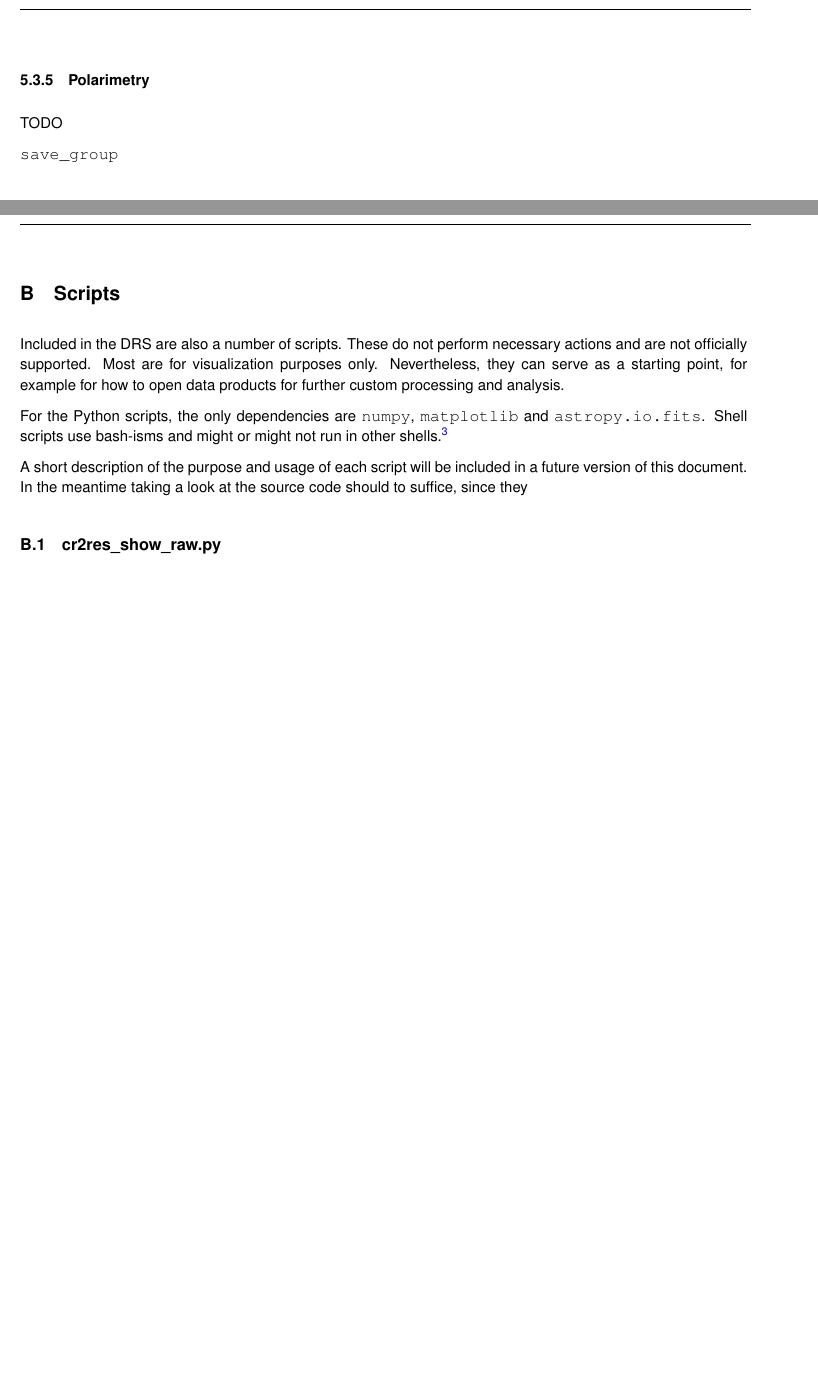
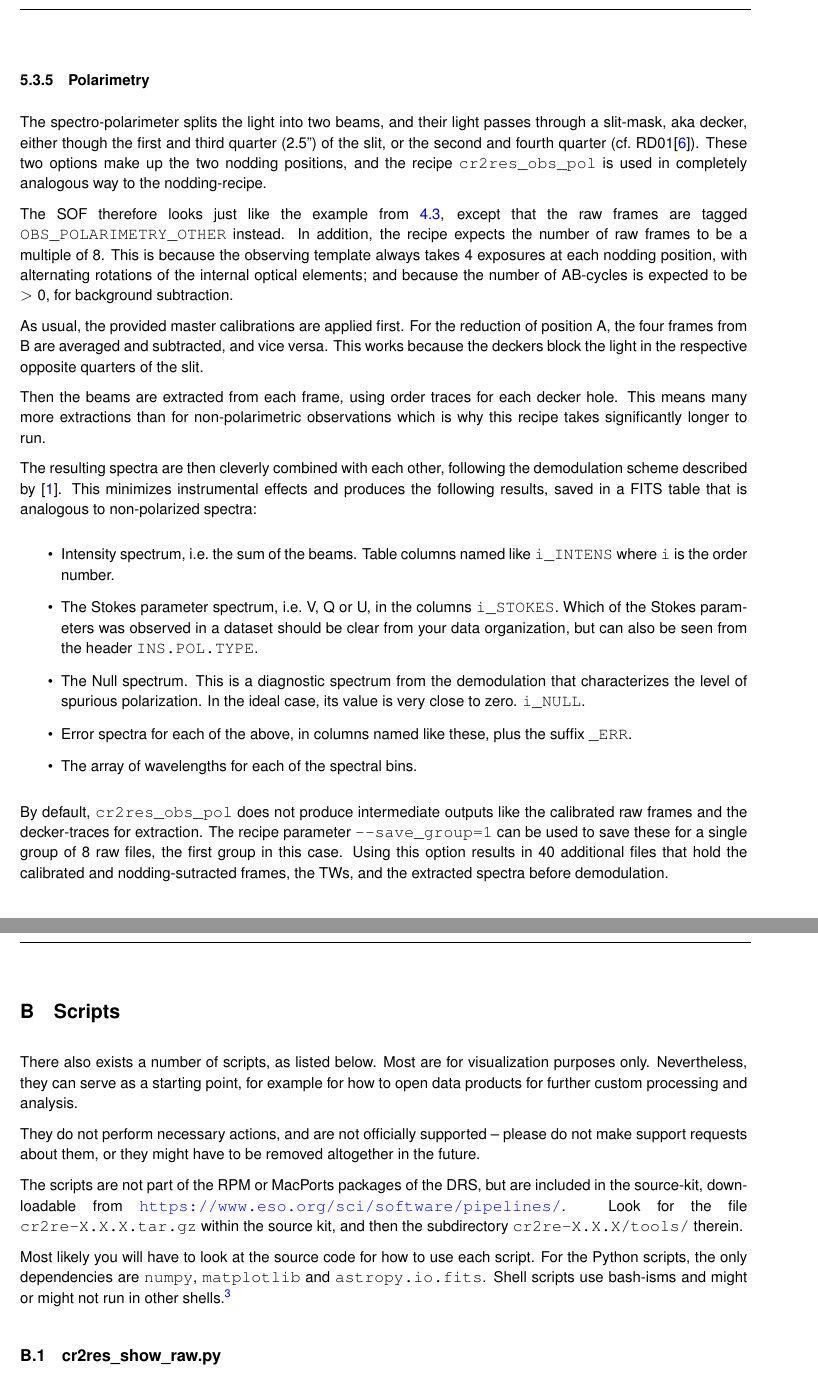
Before and after one commit to ivh/cr2rem, a LaTeX document (manual/cr2res-pipeline-manual.tex, which reads manual/cr2res_quickstart.tex, manual/cr2res_scripts.tex): two parts of pages 31 and 85 of 105 before the commit and two parts of pages 31 and 86 of 106 after it, joined at a grey line, cut so that both start at the same text, the shorter picture padded with empty space. Compiled offline with pdfLaTeX.

Commit message:
Manual: write polarimeter chapter. make more clear scripts are unsupported and where to get them. various other things
git-svn-id: http://svnhq2.hq.eso.org/p2/trunk/Pipelines/cr2re/cr2rem@270544 318c8218-2dab-440d-9263-6f70bac63e5b

```diff
--- a/manual/cr2res_quickstart.tex
+++ b/manual/cr2res_quickstart.tex
@@ -287,11 +287,48 @@ else
 
 \subsubsection{Polarimetry}
 
-TODO
+The spectro-polarimeter splits the light into two beams, and their light passes
+through a slit-mask, aka decker, either though the first and third quarter
+(2.5'') of the slit, or the second and fourth quarter (cf.~RD01\cite{CIRESMAN}).
+These two options make up the two nodding positions, and the recipe
+\verb!cr2res_obs_pol! is used in completely analogous way to the nodding-recipe.
 
-% TODO beam separation changes, therefore smaller swath?
+The SOF therefore looks just like the example from \ref{sec:sci-reduc}, except
+that the raw frames are tagged \linebreak\verb!OBS_POLARIMETRY_OTHER! instead.
+In addition, the recipe expects the number of raw frames to be a multiple of
+$8$. This is because the observing template always takes $4$ exposures at each
+nodding position, with alternating rotations of the internal optical elements;
+and because the number of AB-cycles is expected to be $>0$, for background
+subtraction.
 
-\verb!save_group!
+As usual, the provided master calibrations are applied first.
+For the reduction of position A, the four frames from B are averaged and
+subtracted, and vice versa. This works because the deckers block the light in
+the respective opposite quarters of the slit.
+
+Then the beams are extracted from each frame, using order traces for each decker
+hole. This means many more extractions than for non-polarimetric observations
+which is why this recipe takes significantly longer to run.
+
+The resulting spectra are then cleverly combined with each other,
+following the demodulation scheme described by \cite{1997MNRAS.291..658D}. This
+minimizes instrumental effects and produces the following results, saved in a
+FITS table that is analogous to non-polarized spectra:
+
+\begin{itemize}
+    \item Intensity spectrum, i.e.~the sum of the beams. Table columns named like \verb!i_INTENS! where \verb!i! is the order number.
+    \item The Stokes parameter spectrum, i.e.~V, Q or U, in the columns \verb!i_STOKES!. Which of the Stokes parameters was observed in a dataset should be clear from your data organization, but can also be seen from the header \verb!INS.POL.TYPE!.
+    \item The Null spectrum. This is a diagnostic spectrum from the demodulation that characterizes the level of spurious polarization. In the ideal case, its value is very close to zero. \verb!i_NULL!.
+    \item Error spectra for each of the above, in columns named like these, plus the suffix \verb!_ERR!.
+    \item The array of wavelengths for each of the spectral bins.
+\end{itemize}
+
+By default, \verb!cr2res_obs_pol! does not produce intermediate outputs like the
+calibrated raw frames and the decker-traces for extraction. The recipe parameter
+\verb!--save_group=1! can be used to save these for a single group of $8$ raw
+files, the first group in this case. Using this option results in $40$
+additional files that hold the calibrated and nodding-sutracted frames, the TWs,
+and the extracted spectra before demodulation.
 
 \subsubsection{Spectro-Astrometry}
 
--- a/manual/cr2res_scripts.tex
+++ b/manual/cr2res_scripts.tex
@@ -1,19 +1,25 @@
 \section{Scripts}
 \label{sec:scripts}
 
-Included in the DRS are also a number of scripts. These do not perform necessary
-actions and are not officially supported. Most are for visualization purposes
-only. Nevertheless, they can serve as a starting point, for example for how to
-open data products for further custom processing and analysis.
+There also exists a number of scripts, as listed below. Most are for visualization
+purposes only. Nevertheless, they can serve as a starting point, for example for
+how to open data products for further custom processing and analysis.
 
+They do not perform necessary actions, and are not officially supported
+-- please do not make support requests about them, or they might have to be
+removed altogether in the future.
+
+The scripts are not part of the RPM or MacPorts packages of the DRS, but are
+included in the source-kit, downloadable from
+\url{https://www.eso.org/sci/software/pipelines/}. Look for the file
+\linebreak\verb!cr2re-X.X.X.tar.gz! within the source kit, and then the subdirectory
+\verb!cr2re-X.X.X/tools/! therein.
+
+Most likely you will have to look at the source code for how to use each script.
 For the Python scripts, the only dependencies are \texttt{numpy},
 \texttt{matplotlib} and \texttt{astropy.io.fits}. Shell scripts use bash-isms
 and might or might not run in other shells.\footnote{Note that \texttt{/bin/sh}
 is not linked to \texttt{bash} on many modern linux-systems.}
-
-A short description of the purpose and usage of each script will be included in
-a future version of this document. In the meantime taking a look at the source
-code should to suffice, since they
 
 % in cr2rep/tools/
 % ls *py | sed s/_/\\\\_/g | awk '//{printf "\\subsection{%s}\n",$1}'
```
Also changed, not shown: manual/cr2res-pipeline-manual.bib (+15 -0 lines), manual/cr2res_algorithms.tex (+4 -1 lines), manual/cr2res_data.tex (+15 -7 lines), manual/cr2res_introduction.tex (+3 -1 lines), manual/cr2res_overview.tex (+2 -4 lines), manual/cr2res_quickstart.tex (15 more changed lines), manual/cr2res_scripts.tex (1 more changed lines).
